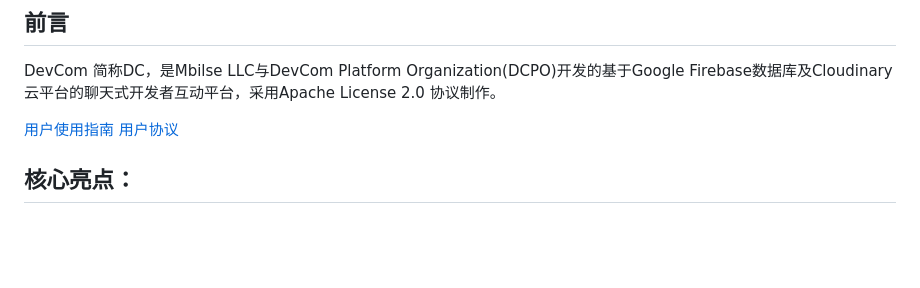
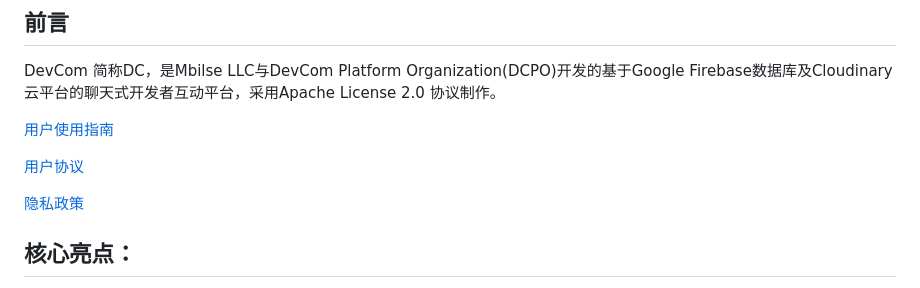
Before and after one commit to mdevcom/mdevcom.github.io, a Markdown page: README.md, the part around the change. Rendered like a GitHub page; blank space fills up the shorter version.

```diff
--- a/README.md
+++ b/README.md
@@ -8,8 +8,10 @@
 DevCom 简称DC，是Mbilse LLC与DevCom Platform Organization(DCPO)开发的基于Google Firebase数据库及Cloudinary云平台的聊天式开发者互动平台，采用Apache License 2.0 协议制作。
 
 [用户使用指南](./userguide.md)
+
 [用户协议](./termsofservice.txt)
 
+[隐私政策](./privacy.txt)
 ## 核心亮点：
 
 - 1. 《美观》的UI
```
